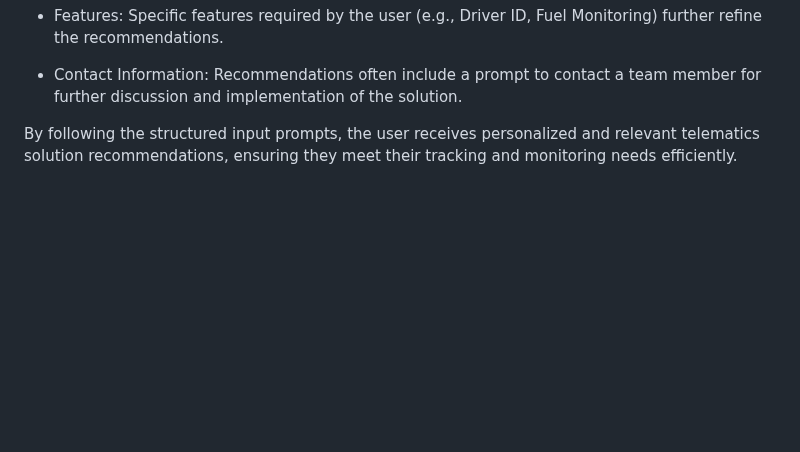
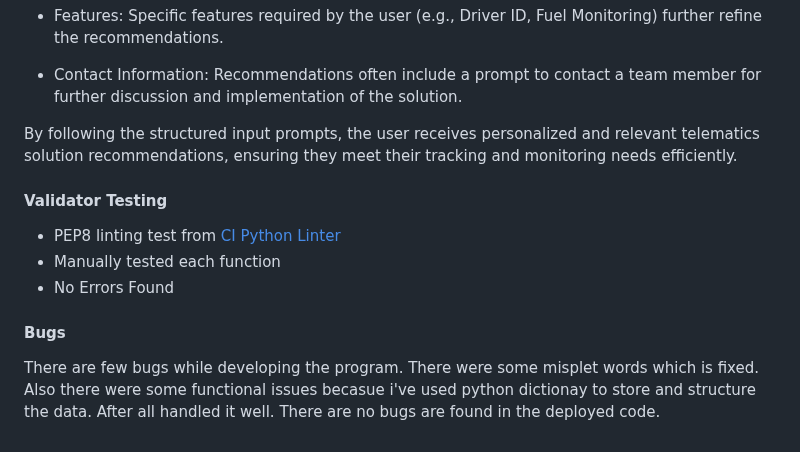
Before and after one commit to samanthamoss87/project-3, a Markdown page: README.md, the part around the change. Rendered like a GitHub page; blank space fills up the shorter version.

Commit message:
added validator testing and bugs section

```diff
--- a/README.md
+++ b/README.md
@@ -106,3 +106,13 @@ if __name__ == "__main__":
 - Contact Information: Recommendations often include a prompt to contact a team member for further discussion and implementation of the solution.
 
 By following the structured input prompts, the user receives personalized and relevant telematics solution recommendations, ensuring they meet their tracking and monitoring needs efficiently.
+
+
+#### Validator Testing
+- PEP8 linting test from [CI Python Linter](https://pep8ci.herokuapp.com/)
+- Manually tested each function
+- No Errors Found
+
+#### Bugs
+There are few bugs while developing the program. There were some misplet words which is fixed. Also there were some functional issues becasue i've used python dictionay to store and structure the data. After all handled it well.
+There are no bugs are found in the deployed code.
```
